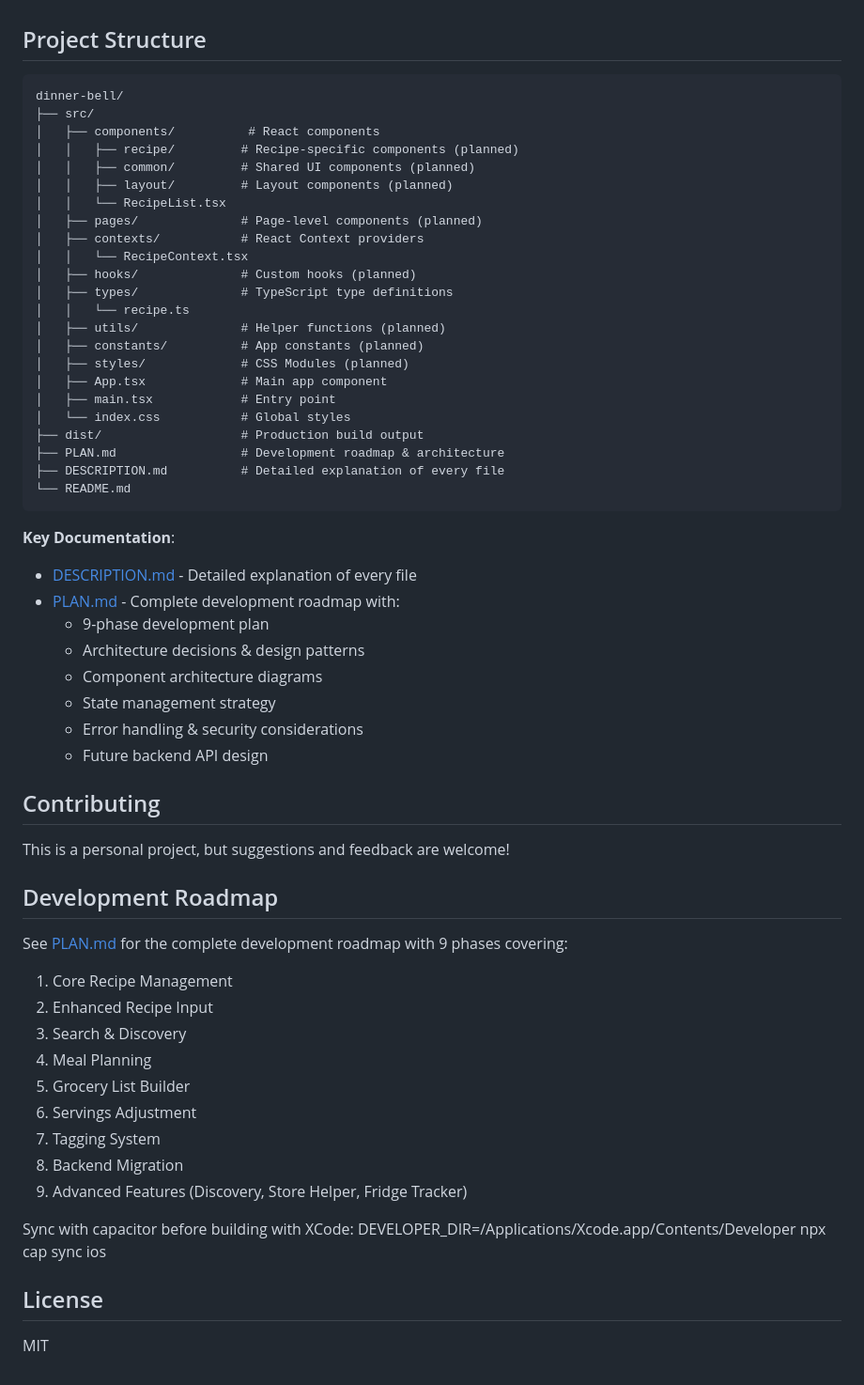
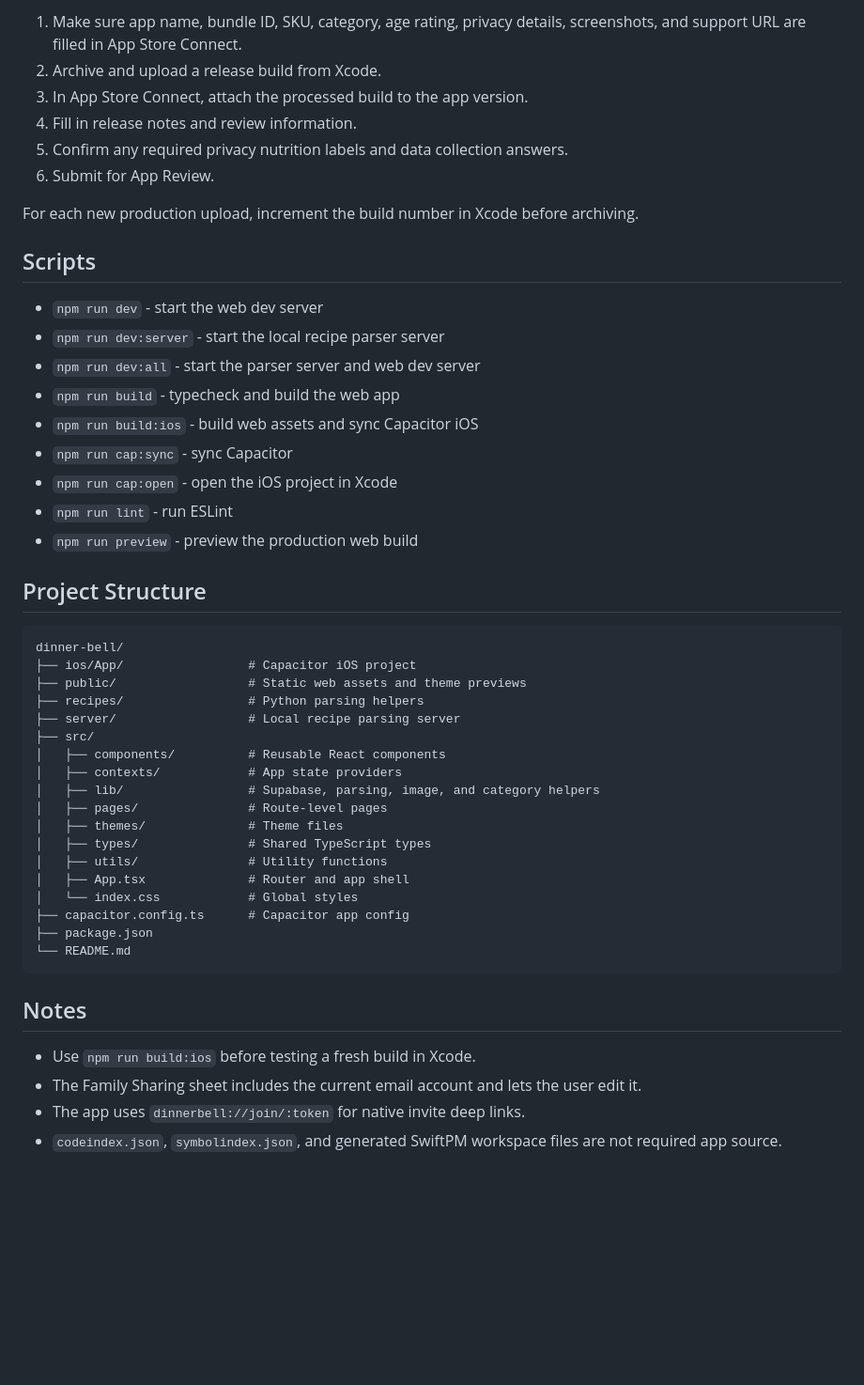
Before and after one commit to cartercoughlin/dinner-bell, a Markdown page: README.md, the part around one of its changes. Shown at 94% size. Drawn GitHub-style; blank space fills up the shorter version.

Commit message:
Update deployment documentation

````diff
--- a/README.md
+++ b/README.md
@@ -96,62 +189,50 @@ The app will be available at `http://localhost:5173`
+1. Make sure app name, bundle ID, SKU, category, age rating, privacy details, screenshots, and support URL are filled in App Store Connect.
+2. Archive and upload a release build from Xcode.
+3. In App Store Connect, attach the processed build to the app version.
+4. Fill in release notes and review information.
+5. Confirm any required privacy nutrition labels and data collection answers.
+6. Submit for App Review.
+
+For each new production upload, increment the build number in Xcode before archiving.
+
+## Scripts
+
+- `npm run dev` - start the web dev server
+- `npm run dev:server` - start the local recipe parser server
+- `npm run dev:all` - start the parser server and web dev server
+- `npm run build` - typecheck and build the web app
+- `npm run build:ios` - build web assets and sync Capacitor iOS
+- `npm run cap:sync` - sync Capacitor
+- `npm run cap:open` - open the iOS project in Xcode
+- `npm run lint` - run ESLint
+- `npm run preview` - preview the production web build
 
 ## Project Structure
 
-```
+```text
 dinner-bell/
+├── ios/App/                 # Capacitor iOS project
+├── public/                  # Static web assets and theme previews
+├── recipes/                 # Python parsing helpers
+├── server/                  # Local recipe parsing server
 ├── src/
-│   ├── components/          # React components
-│   │   ├── recipe/         # Recipe-specific components (planned)
-│   │   ├── common/         # Shared UI components (planned)
-│   │   ├── layout/         # Layout components (planned)
-│   │   └── RecipeList.tsx
-│   ├── pages/              # Page-level components (planned)
-│   ├── contexts/           # React Context providers
-│   │   └── RecipeContext.tsx
-│   ├── hooks/              # Custom hooks (planned)
-│   ├── types/              # TypeScript type definitions
-│   │   └── recipe.ts
-│   ├── utils/              # Helper functions (planned)
-│   ├── constants/          # App constants (planned)
-│   ├── styles/             # CSS Modules (planned)
-│   ├── App.tsx             # Main app component
-│   ├── main.tsx            # Entry point
-│   └── index.css           # Global styles
-├── dist/                   # Production build output
-├── PLAN.md                 # Development roadmap & architecture
-├── DESCRIPTION.md          # Detailed explanation of every file
+│   ├── components/          # Reusable React components
+│   ├── contexts/            # App state providers
+│   ├── lib/                 # Supabase, parsing, image, and category helpers
+│   ├── pages/               # Route-level pages
+│   ├── themes/              # Theme files
+│   ├── types/               # Shared TypeScript types
+│   ├── utils/               # Utility functions
+│   ├── App.tsx              # Router and app shell
+│   └── index.css            # Global styles
+├── capacitor.config.ts      # Capacitor app config
+├── package.json
 └── README.md
 ```
 
-**Key Documentation**:
-- [DESCRIPTION.md](./DESCRIPTION.md) - Detailed explanation of every file
-- [PLAN.md](./PLAN.md) - Complete development roadmap with:
-  - 9-phase development plan
-  - Architecture decisions & design patterns
-  - Component architecture diagrams
-  - State management strategy
-  - Error handling & security considerations
-  - Future backend API design
+## Notes
 
-## Contributing
-
-This is a personal project, but suggestions and feedback are welcome!
-
-## Development Roadmap
-
-See [PLAN.md](./PLAN.md) for the complete development roadmap with 9 phases covering:
-1. Core Recipe Management
-2. Enhanced Recipe Input
-3. Search & Discovery
-4. Meal Planning
-5. Grocery List Builder
-6. Servings Adjustment
-7. Tagging System
-8. Backend Migration
-9. Advanced Features (Discovery, Store Helper, Fridge Tracker)
-
-Sync with capacitor before building with XCode:
-DEVELOPER_DIR=/Applications/Xcode.app/Contents/Developer npx cap sync ios
-
-## License
-
-MIT
+- Use `npm run build:ios` before testing a fresh build in Xcode.
+- The Family Sharing sheet includes the current email account and lets the user edit it.
+- The app uses `dinnerbell://join/:token` for native invite deep links.
+- `codeindex.json`, `symbolindex.json`, and generated SwiftPM workspace files are not required app source.
````
Also changed, not shown: other parts of README.md (+171 -78 lines).
